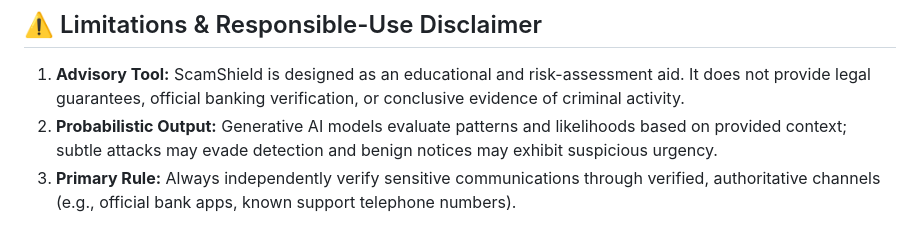
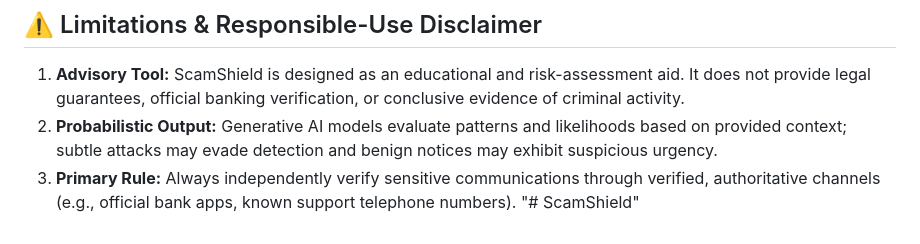
Before and after one commit to alivaaaa16/ScamShield, a Markdown page: README.md, the part around the change. GitHub-like rendering.

```diff
--- a/README.md
+++ b/README.md
@@ -235,3 +235,4 @@ ScamShield is structured for zero-overhead deployment on Vercel:
 1. **Advisory Tool:** ScamShield is designed as an educational and risk-assessment aid. It does not provide legal guarantees, official banking verification, or conclusive evidence of criminal activity.
 2. **Probabilistic Output:** Generative AI models evaluate patterns and likelihoods based on provided context; subtle attacks may evade detection and benign notices may exhibit suspicious urgency.
 3. **Primary Rule:** Always independently verify sensitive communications through verified, authoritative channels (e.g., official bank apps, known support telephone numbers).
+"# ScamShield"
```
